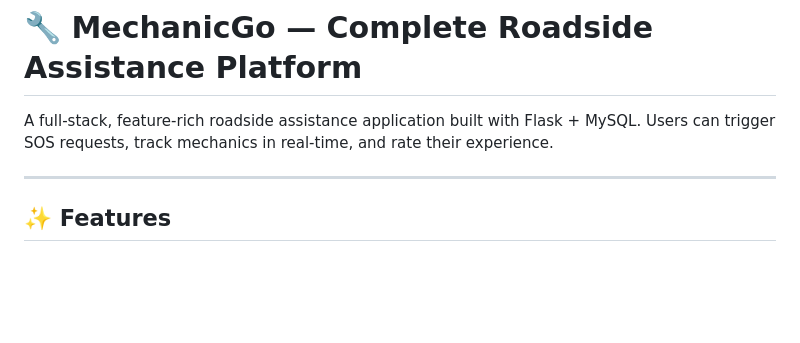
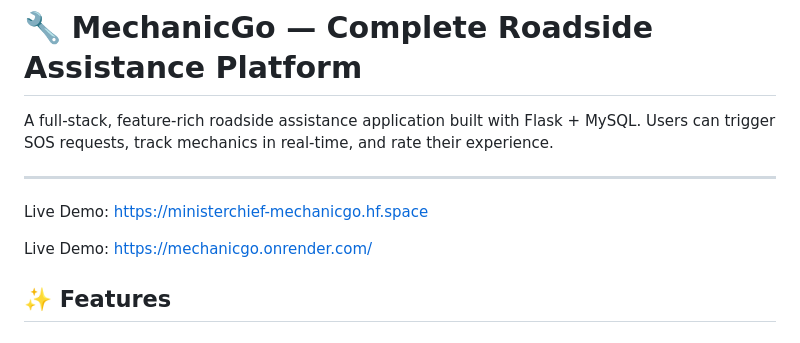
Before and after one commit to kartikkumar32/MechanicGo, a Markdown page: README.md, the part around the change. Drawn GitHub-style; blank space fills up the shorter version.

```diff
--- a/README.md
+++ b/README.md
@@ -3,6 +3,10 @@
 A full-stack, feature-rich roadside assistance application built with Flask + MySQL. Users can trigger SOS requests, track mechanics in real-time, and rate their experience.
 
 ---
+
+Live Demo: https://ministerchief-mechanicgo.hf.space
+
+Live Demo: https://mechanicgo.onrender.com/
 
 
 ## ✨ Features
```
